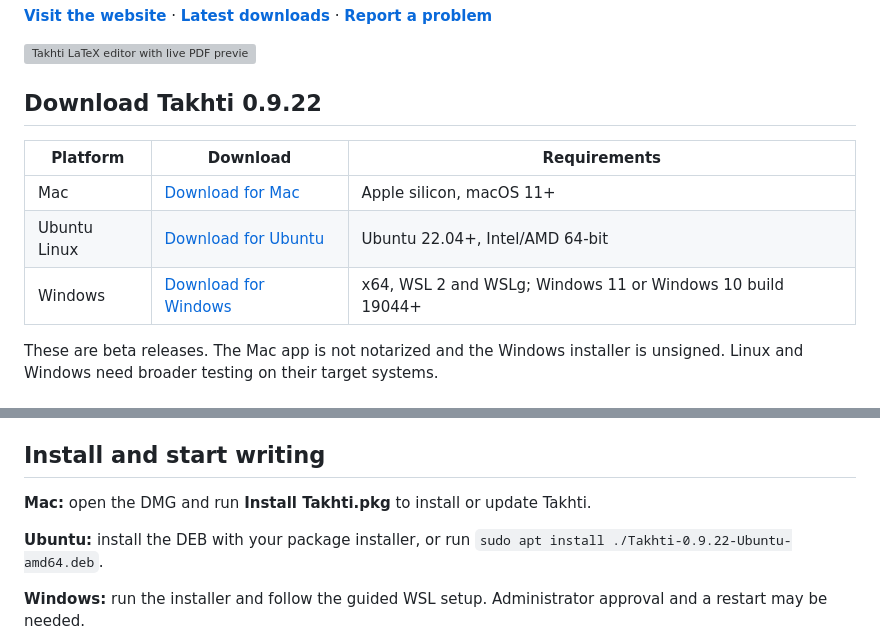
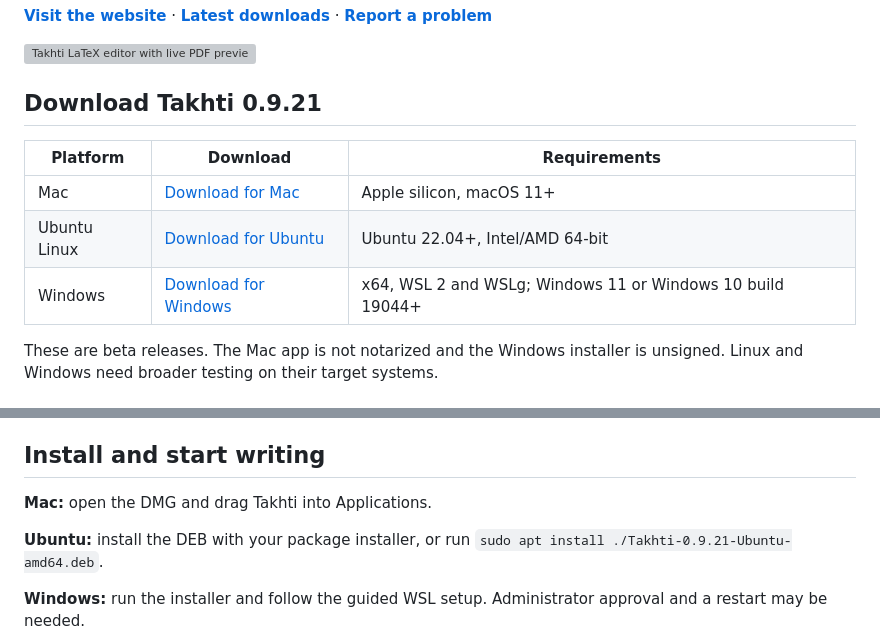
Before and after one commit to TeXTakhti/Takhti, a Markdown page: README.md, 2 parts joined by grey strips. Drawn GitHub-style; grey boxes are pictures that could not be loaded.

Commit message:
Restore recommended 0.9.21 downloads

```diff
--- a/README.md
+++ b/README.md
@@ -6,7 +6,7 @@ Fall in love with TeX. Takhti is a desktop LaTeX editor for research papers, equ
 
 ![Takhti LaTeX editor with live PDF preview](https://textakhti.github.io/Takhti/live-preview-1600.webp)
 
-## Download Takhti 0.9.22
+## Download Takhti 0.9.21
 
 | Platform | Download | Requirements |
 | --- | --- | --- |
@@ -31,9 +31,9 @@ Live feedback is incremental; initial loading and complex documents may take lon
 
 ## Install and start writing
 
-**Mac:** open the DMG and run **Install Takhti.pkg** to install or update Takhti.
+**Mac:** open the DMG and drag Takhti into Applications.
 
-**Ubuntu:** install the DEB with your package installer, or run `sudo apt install ./Takhti-0.9.22-Ubuntu-amd64.deb`.
+**Ubuntu:** install the DEB with your package installer, or run `sudo apt install ./Takhti-0.9.21-Ubuntu-amd64.deb`.
 
 **Windows:** run the installer and follow the guided WSL setup. Administrator approval and a restart may be needed.
 
```
Also changed, not shown: other parts of README.md (+3 -3 lines).
